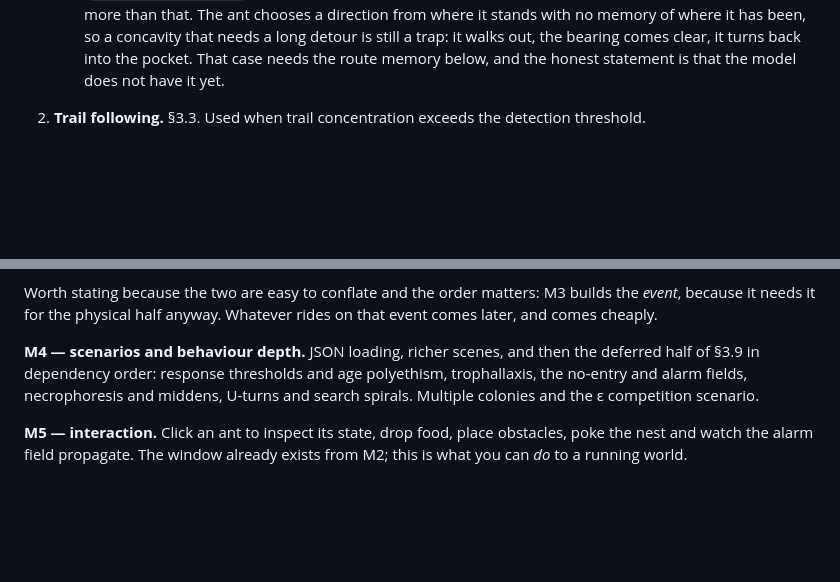
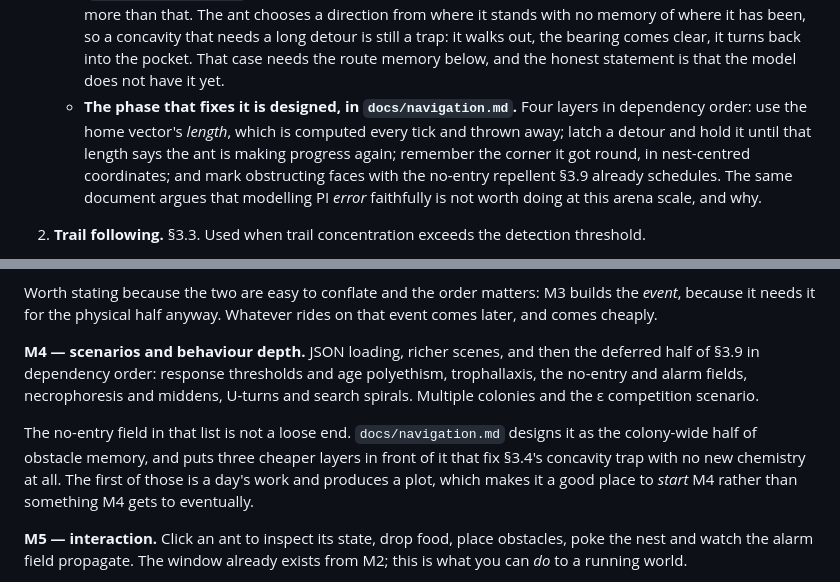
Before and after one commit to bonkzwonil/antsim, a Markdown page: docs/concept.md, 2 parts joined by grey strips. Rendered like a GitHub page; blank space fills up the shorter version.

```diff
--- a/docs/concept.md
+++ b/docs/concept.md
@@ -458,6 +458,14 @@ navigation systems in parallel and weights them by confidence:
      trap: it walks out, the bearing comes clear, it turns back into the
      pocket. That case needs the route memory below, and the honest
      statement is that the model does not have it yet.
+   - **The phase that fixes it is designed, in `docs/navigation.md`.**
+     Four layers in dependency order: use the home vector's *length*,
+     which is computed every tick and thrown away; latch a detour and
+     hold it until that length says the ant is making progress again;
+     remember the corner it got round, in nest-centred coordinates; and
+     mark obstructing faces with the no-entry repellent §3.9 already
+     schedules. The same document argues that modelling PI *error*
+     faithfully is not worth doing at this arena scale, and why.
 2. **Trail following.** §3.3. Used when trail concentration exceeds the
    detection threshold.
 3. **Landmark / route memory.** A learned association between a remembered
@@ -1996,6 +2004,13 @@ age polyethism, trophallaxis, the no-entry and alarm fields, necrophoresis
 and middens, U-turns and search spirals. Multiple colonies and the ε
 competition scenario.
 
+The no-entry field in that list is not a loose end. `docs/navigation.md`
+designs it as the colony-wide half of obstacle memory, and puts three
+cheaper layers in front of it that fix §3.4's concavity trap with no new
+chemistry at all. The first of those is a day's work and produces a plot,
+which makes it a good place to *start* M4 rather than something M4 gets
+to eventually.
+
 **M5 — interaction.** Click an ant to inspect its state, drop food, place
 obstacles, poke the nest and watch the alarm field propagate. The window
 already exists from M2; this is what you can *do* to a running world.
```
Also changed, not shown: docs/navigation.md (added, +508 -0 lines).
